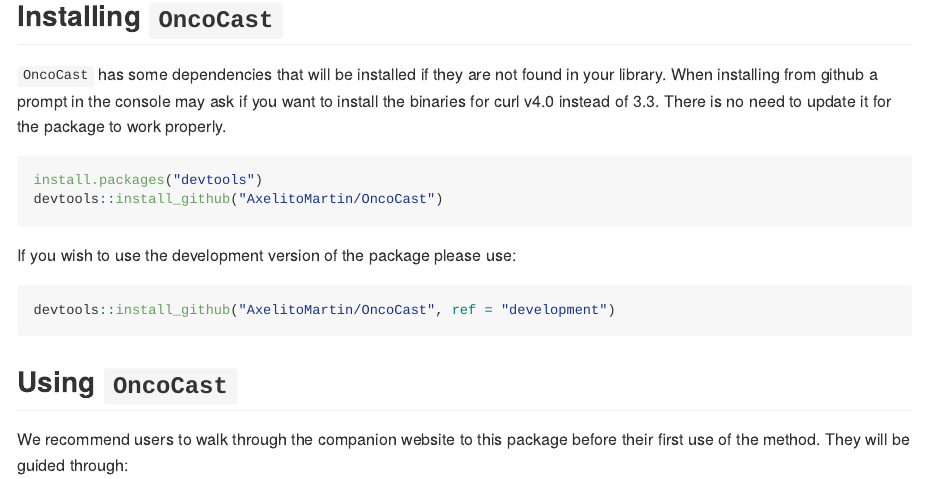
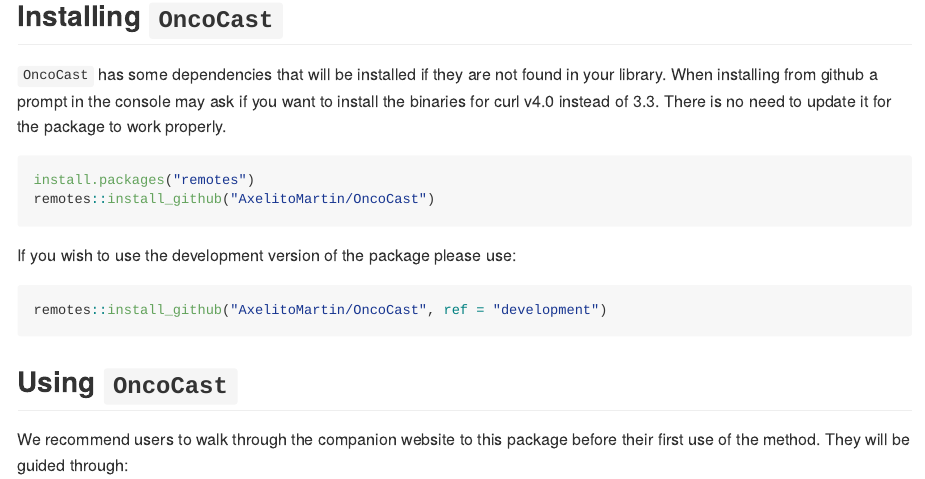
Before and after one commit to AxelitoMartin/OncoCast, an R Markdown document (README.Rmd): the page in a window 1100 px wide, from 320 px down. The pictures show the output file README.md that the author committed with the source, drawn offline in the style of GitHub; badge pictures from the web are left out.

Commit message:
update website

````diff
--- a/README.Rmd
+++ b/README.Rmd
@@ -35,13 +35,13 @@
 `OncoCast` has some dependencies that will be installed if they are not found in your library. When installing from github a prompt in the console may ask if you want to install the binaries for curl v4.0 instead of 3.3. There is no need to update it for the package to work properly.
 
 ``` r
-install.packages("devtools")
-devtools::install_github("AxelitoMartin/OncoCast")
+install.packages("remotes")
+remotes::install_github("AxelitoMartin/OncoCast")
 ```
 If you wish to use the development version of the package please use:
 
 ``` r
-devtools::install_github("AxelitoMartin/OncoCast", ref = "development")
+remotes::install_github("AxelitoMartin/OncoCast", ref = "development")
 ```
 
 ## Using `OncoCast`
````
Also changed, not shown: README.md, docs/pkgdown.yml, 6 other files.
